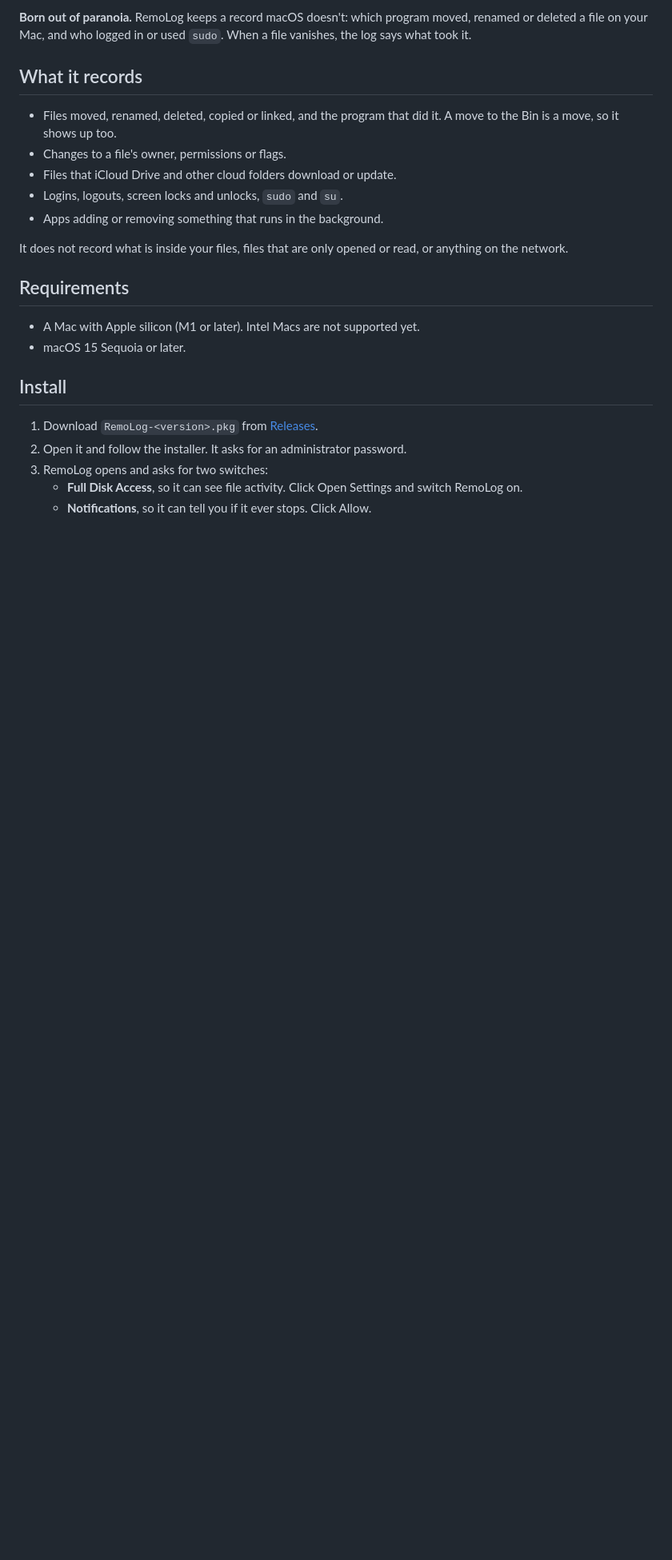
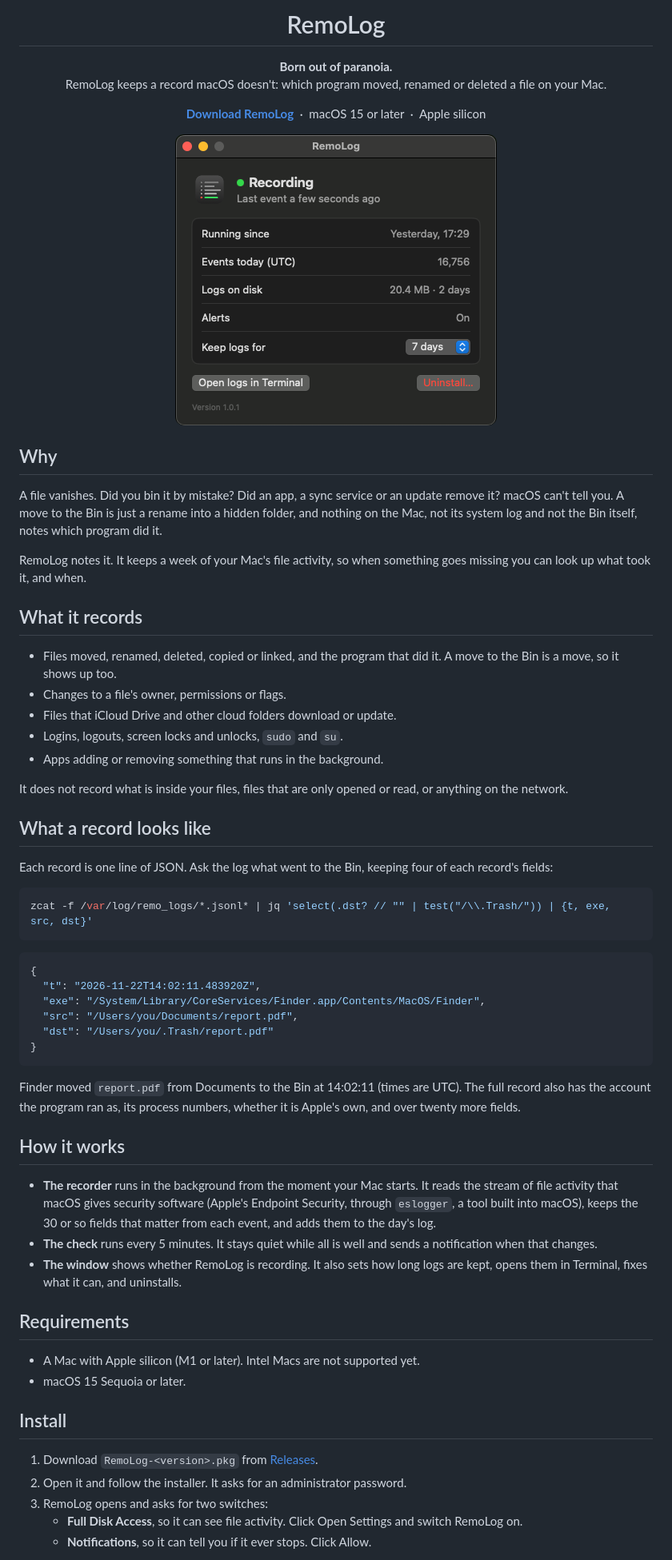
Before and after one commit to okoker/remolog, a Markdown page: README.md, the part around one of its changes. Shown at 80% size. GitHub-like rendering; pictures changed too: assets/remolog-window.png (added); blank space fills up the shorter version.

Commit message:
RemoLog: the README gets its icon, the app's window, why it exists, a sample record and how it works
Co-Authored-By: Koker <gitkoker@pm.me>

````diff
--- a/README.md
+++ b/README.md
@@ -2,7 +4,30 @@
 
-**Born out of paranoia.** RemoLog keeps a record macOS doesn't: which program moved,
-renamed or deleted a file on your Mac, and who logged in or used `sudo`. When a file
-vanishes, the log says what took it.
+<h1 align="center">RemoLog</h1>
+
+<p align="center">
+  <b>Born out of paranoia.</b><br>
+  RemoLog keeps a record macOS doesn't: which program moved, renamed or deleted a file on
+  your Mac.
+</p>
+
+<p align="center">
+  <a href="https://github.com/okoker/remolog/releases/latest"><b>Download RemoLog</b></a>
+  &nbsp;·&nbsp; macOS 15 or later &nbsp;·&nbsp; Apple silicon
+</p>
+
+<p align="center">
+  <img src="assets/remolog-window.png" width="402" alt="RemoLog's window: Recording, last event a few seconds ago, with the events recorded today, the logs on disk, alerts on, and how long logs are kept">
+</p>
+
+## Why
+
+A file vanishes. Did you bin it by mistake? Did an app, a sync service or an update
+remove it? macOS can't tell you. A move to the Bin is just a rename into a hidden
+folder, and nothing on the Mac, not its system log and not the Bin itself, notes which
+program did it.
+
+RemoLog notes it. It keeps a week of your Mac's file activity, so when something goes
+missing you can look up what took it, and when.
 
 ## What it records
 
@@ -15,6 +40,39 @@ vanishes, the log says what took it.
 
 It does not record what is inside your files, files that are only opened or read, or
 anything on the network.
+
+## What a record looks like
+
+Each record is one line of JSON. Ask the log what went to the Bin, keeping four of each
+record's fields:
+
+```sh
+zcat -f /var/log/remo_logs/*.jsonl* | jq 'select(.dst? // "" | test("/\\.Trash/")) | {t, exe, src, dst}'
+```
+
+```json
+{
+  "t": "2026-11-22T14:02:11.483920Z",
+  "exe": "/System/Library/CoreServices/Finder.app/Contents/MacOS/Finder",
+  "src": "/Users/you/Documents/report.pdf",
+  "dst": "/Users/you/.Trash/report.pdf"
+}
+```
+
+Finder moved `report.pdf` from Documents to the Bin at 14:02:11 (times are UTC). The
+full record also has the account the program ran as, its process numbers, whether it is
+Apple's own, and over twenty more fields.
+
+## How it works
+
+- **The recorder** runs in the background from the moment your Mac starts. It reads the
+  stream of file activity that macOS gives security software (Apple's Endpoint Security,
+  through `eslogger`, a tool built into macOS), keeps the 30 or so fields that matter
+  from each event, and adds them to the day's log.
+- **The check** runs every 5 minutes. It stays quiet while all is well and sends a
+  notification when that changes.
+- **The window** shows whether RemoLog is recording. It also sets how long logs are kept,
+  opens them in Terminal, fixes what it can, and uninstalls.
 
 ## Requirements
 
````
Also changed, not shown: other parts of README.md (+7 -8 lines), assets/remolog-icon.png (added).
